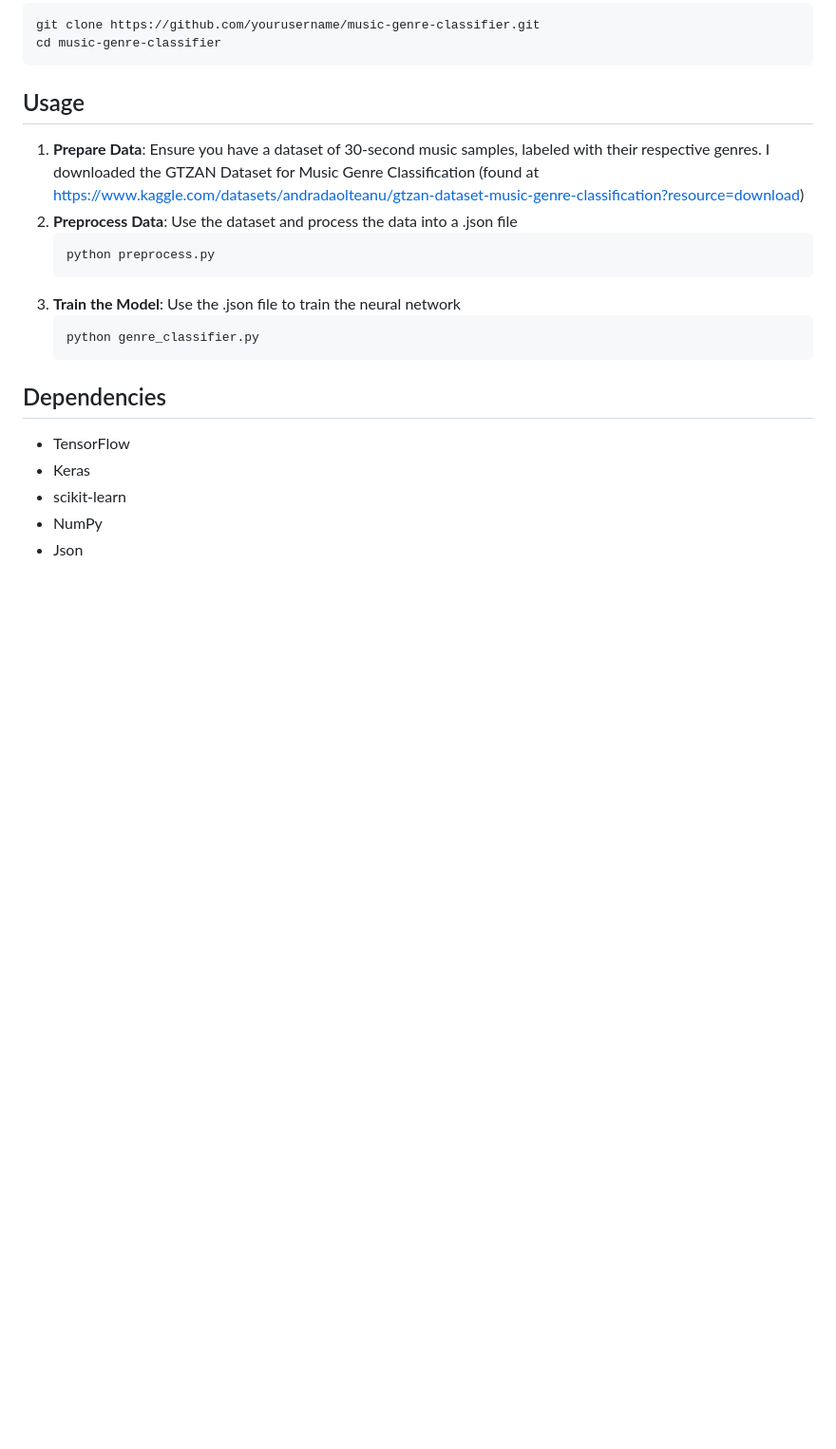
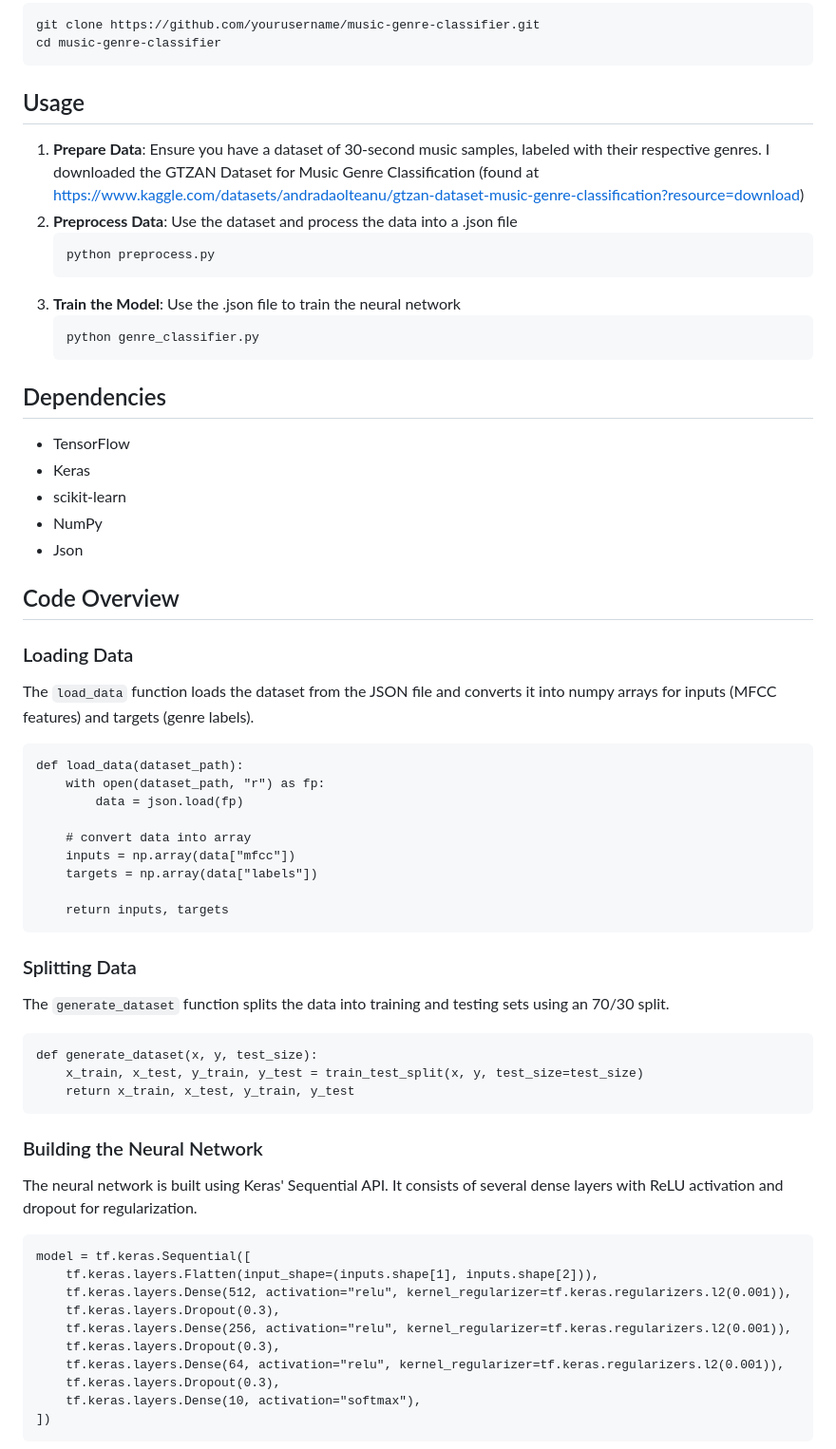
Before and after one commit to ayushsawnani/music-genre-classifier, a Markdown page: README.md, the part around the change printed below. Shown: that part at 95% size. Rendered like a GitHub page; blank space fills up the shorter version.

````diff
--- a/README.md
+++ b/README.md
@@ -32,6 +23,7 @@ cd music-genre-classifier
    python genre_classifier.py
    ```
 
+
 ## Dependencies
 
 - TensorFlow
@@ -40,3 +32,46 @@ cd music-genre-classifier
 - NumPy
 - Json
 
+## Code Overview
+
+### Loading Data
+
+The ```load_data``` function loads the dataset from the JSON file and converts it into numpy arrays for inputs (MFCC features) and targets (genre labels).
+
+```
+def load_data(dataset_path):
+    with open(dataset_path, "r") as fp:
+        data = json.load(fp)
+
+    # convert data into array
+    inputs = np.array(data["mfcc"])
+    targets = np.array(data["labels"])
+
+    return inputs, targets
+```
+
+### Splitting Data
+The ```generate_dataset``` function splits the data into training and testing sets using an 70/30 split.
+
+```
+def generate_dataset(x, y, test_size):
+    x_train, x_test, y_train, y_test = train_test_split(x, y, test_size=test_size)
+    return x_train, x_test, y_train, y_test
+```
+
+### Building the Neural Network
+The neural network is built using Keras' Sequential API. It consists of several dense layers with ReLU activation and dropout for regularization.
+
+```
+model = tf.keras.Sequential([
+    tf.keras.layers.Flatten(input_shape=(inputs.shape[1], inputs.shape[2])),
+    tf.keras.layers.Dense(512, activation="relu", kernel_regularizer=tf.keras.regularizers.l2(0.001)),
+    tf.keras.layers.Dropout(0.3),
+    tf.keras.layers.Dense(256, activation="relu", kernel_regularizer=tf.keras.regularizers.l2(0.001)),
+    tf.keras.layers.Dropout(0.3),
+    tf.keras.layers.Dense(64, activation="relu", kernel_regularizer=tf.keras.regularizers.l2(0.001)),
+    tf.keras.layers.Dropout(0.3),
+    tf.keras.layers.Dense(10, activation="softmax"),
+])
+```
+
````
Also changed, not shown: other parts of README.md (+53 -10 lines).
